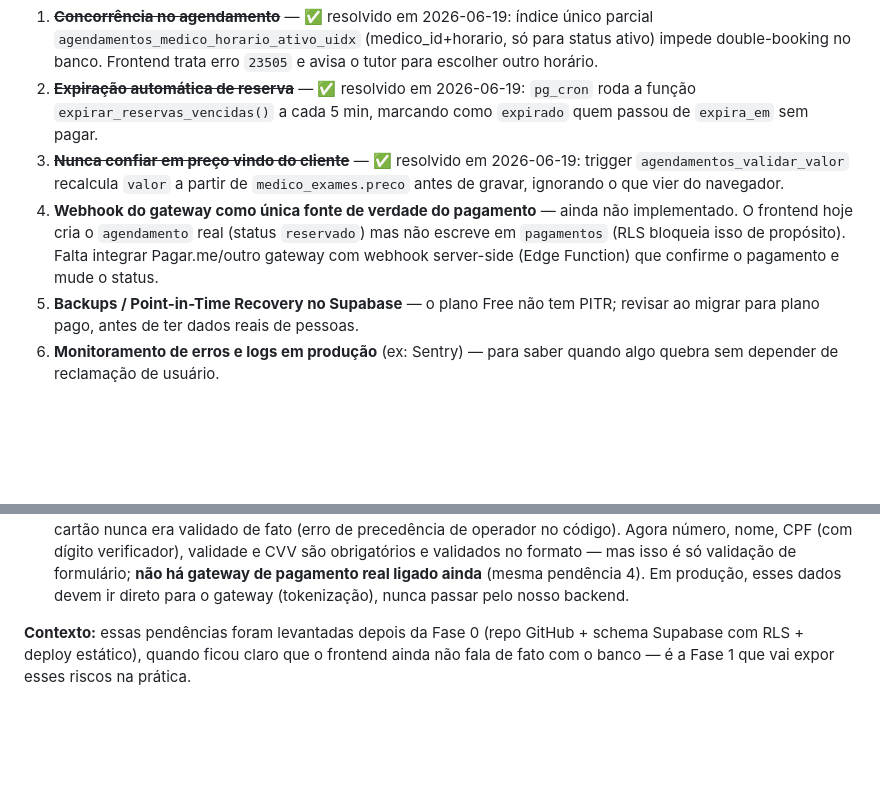
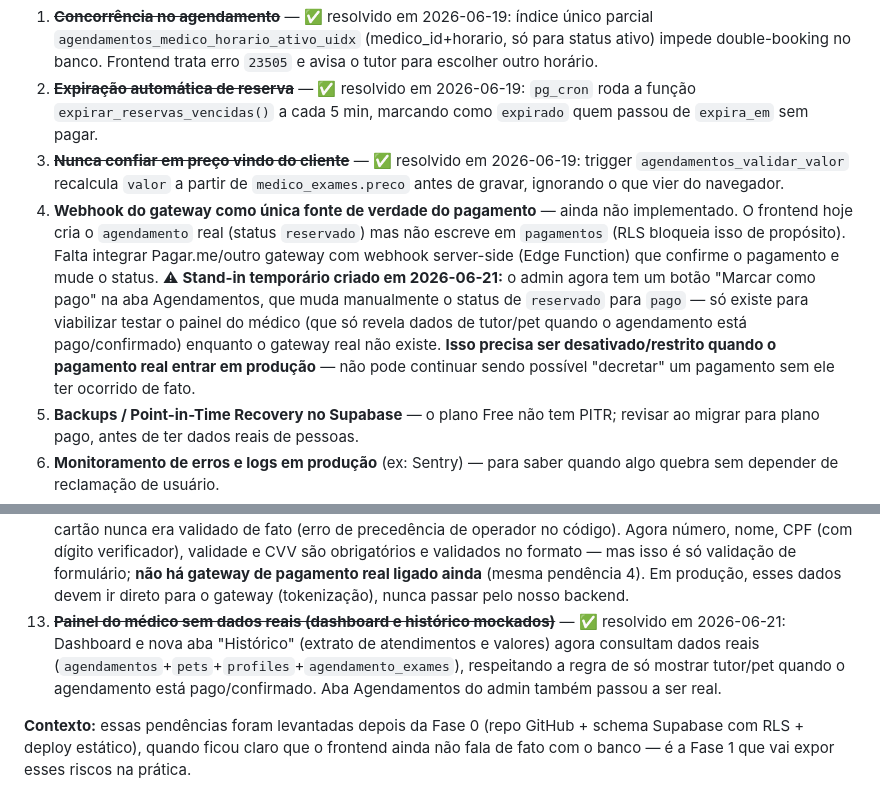
Before and after one commit to asouzacoelho/animagem, a Markdown page: docs/PENDENCIAS.md, 2 parts joined by grey strips. Rendered like a GitHub page; blank space fills up the shorter version.

Commit message:
Atualizar PENDENCIAS com painel do medico real e stand-in de marcar pagamento manualmente

```diff
--- a/docs/PENDENCIAS.md
+++ b/docs/PENDENCIAS.md
@@ -5,7 +5,7 @@ Itens identificados que precisam ser resolvidos antes de abrir o sistema para us
 1. ~~**Concorrência no agendamento**~~ — ✅ resolvido em 2026-06-19: índice único parcial `agendamentos_medico_horario_ativo_uidx` (medico_id+horario, só para status ativo) impede double-booking no banco. Frontend trata erro `23505` e avisa o tutor para escolher outro horário.
 2. ~~**Expiração automática de reserva**~~ — ✅ resolvido em 2026-06-19: `pg_cron` roda a função `expirar_reservas_vencidas()` a cada 5 min, marcando como `expirado` quem passou de `expira_em` sem pagar.
 3. ~~**Nunca confiar em preço vindo do cliente**~~ — ✅ resolvido em 2026-06-19: trigger `agendamentos_validar_valor` recalcula `valor` a partir de `medico_exames.preco` antes de gravar, ignorando o que vier do navegador.
-4. **Webhook do gateway como única fonte de verdade do pagamento** — ainda não implementado. O frontend hoje cria o `agendamento` real (status `reservado`) mas não escreve em `pagamentos` (RLS bloqueia isso de propósito). Falta integrar Pagar.me/outro gateway com webhook server-side (Edge Function) que confirme o pagamento e mude o status.
+4. **Webhook do gateway como única fonte de verdade do pagamento** — ainda não implementado. O frontend hoje cria o `agendamento` real (status `reservado`) mas não escreve em `pagamentos` (RLS bloqueia isso de propósito). Falta integrar Pagar.me/outro gateway com webhook server-side (Edge Function) que confirme o pagamento e mude o status. ⚠ **Stand-in temporário criado em 2026-06-21:** o admin agora tem um botão "Marcar como pago" na aba Agendamentos, que muda manualmente o status de `reservado` para `pago` — só existe para viabilizar testar o painel do médico (que só revela dados de tutor/pet quando o agendamento está pago/confirmado) enquanto o gateway real não existe. **Isso precisa ser desativado/restrito quando o pagamento real entrar em produção** — não pode continuar sendo possível "decretar" um pagamento sem ele ter ocorrido de fato.
 5. **Backups / Point-in-Time Recovery no Supabase** — o plano Free não tem PITR; revisar ao migrar para plano pago, antes de ter dados reais de pessoas.
 6. **Monitoramento de erros e logs em produção** (ex: Sentry) — para saber quando algo quebra sem depender de reclamação de usuário.
 7. **LGPD** — política de privacidade real, consentimento explícito para guardar endereço residencial e dados de pet/tutor, mecanismo de exclusão de conta/dados. ⚠ Parcialmente avançado em 2026-06-20: cadastro de médico agora exige aceite explícito de 3 termos (funcionamento do Animagem, uso de dados para divulgação, forma de pagamento/repasse) com versão e data registradas em `medico_onboarding`. **Mas o texto desses termos foi escrito por mim (IA), não por um advogado — precisa de revisão jurídica antes de valer como proteção real para a empresa.** Falta ainda: política de privacidade para tutores, consentimento de dados de pet/tutor, mecanismo de exclusão de conta/dados.
@@ -14,6 +14,7 @@ Itens identificados que precisam ser resolvidos antes de abrir o sistema para us
 10. ~~**Médico self-service: área de atendimento, exames e dados bancários**~~ — ✅ resolvido em 2026-06-20: médico agora cadastra área de atendimento real via Estado/Cidade (API do IBGE) + Bairro, cadastra/edita seus próprios exames com preço diferenciado por dia de semana/fim de semana/noturno, e cadastra dados bancários (PIX/conta) para repasse — guardados em tabela própria (`medico_dados_bancarios`) com RLS restrita ao próprio médico e ao admin, nunca exposta no portal público.
 11. ~~**Cadastro de médico sem validação de documentos**~~ — ✅ resolvido em 2026-06-20: cadastro de médico agora exige CRMV, telefone, upload de documento (CRMV ou identidade, guardado em bucket privado `documentos-medicos` no Storage, só o próprio médico e o admin conseguem abrir) e aceite explícito de 3 termos. O admin vê tudo isso na aba Médicos antes de aprovar (botão "Ver doc."). Continua **pendente revisão jurídica do texto dos termos** (ver pendência 7). ✅ Reforçado em 2026-06-20: a trava agora também existe **no banco**, não só na tela de cadastro — trigger `trg_validar_ativacao_medico` bloqueia `medicos.ativo=true` se não existir uma linha em `medico_onboarding` com `status='aprovado'`, mesmo que alguém tente ativar via SQL direto ou outra rota que não seja o botão "Aprovar" do admin.
 12. **Validação de cartão de crédito ainda é só de formato** — corrigido em 2026-06-20 o bug em que o número do cartão nunca era validado de fato (erro de precedência de operador no código). Agora número, nome, CPF (com dígito verificador), validade e CVV são obrigatórios e validados no formato — mas isso é só validação de formulário; **não há gateway de pagamento real ligado ainda** (mesma pendência 4). Em produção, esses dados devem ir direto para o gateway (tokenização), nunca passar pelo nosso backend.
+13. ~~**Painel do médico sem dados reais (dashboard e histórico mockados)**~~ — ✅ resolvido em 2026-06-21: Dashboard e nova aba "Histórico" (extrato de atendimentos e valores) agora consultam dados reais (`agendamentos`+`pets`+`profiles`+`agendamento_exames`), respeitando a regra de só mostrar tutor/pet quando o agendamento está pago/confirmado. Aba Agendamentos do admin também passou a ser real.
 
 **Contexto:** essas pendências foram levantadas depois da Fase 0 (repo GitHub + schema Supabase com RLS + deploy estático), quando ficou claro que o frontend ainda não fala de fato com o banco — é a Fase 1 que vai expor esses riscos na prática.
 
```
